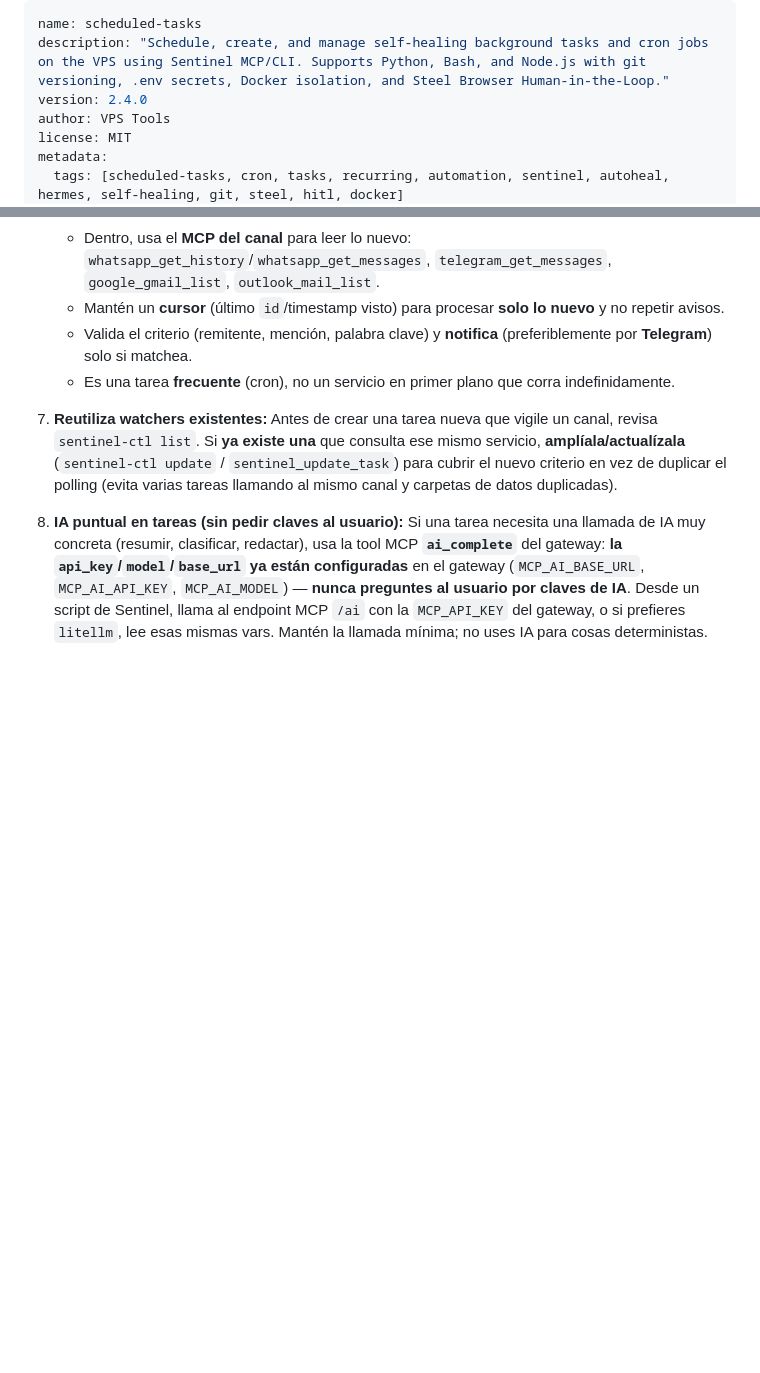
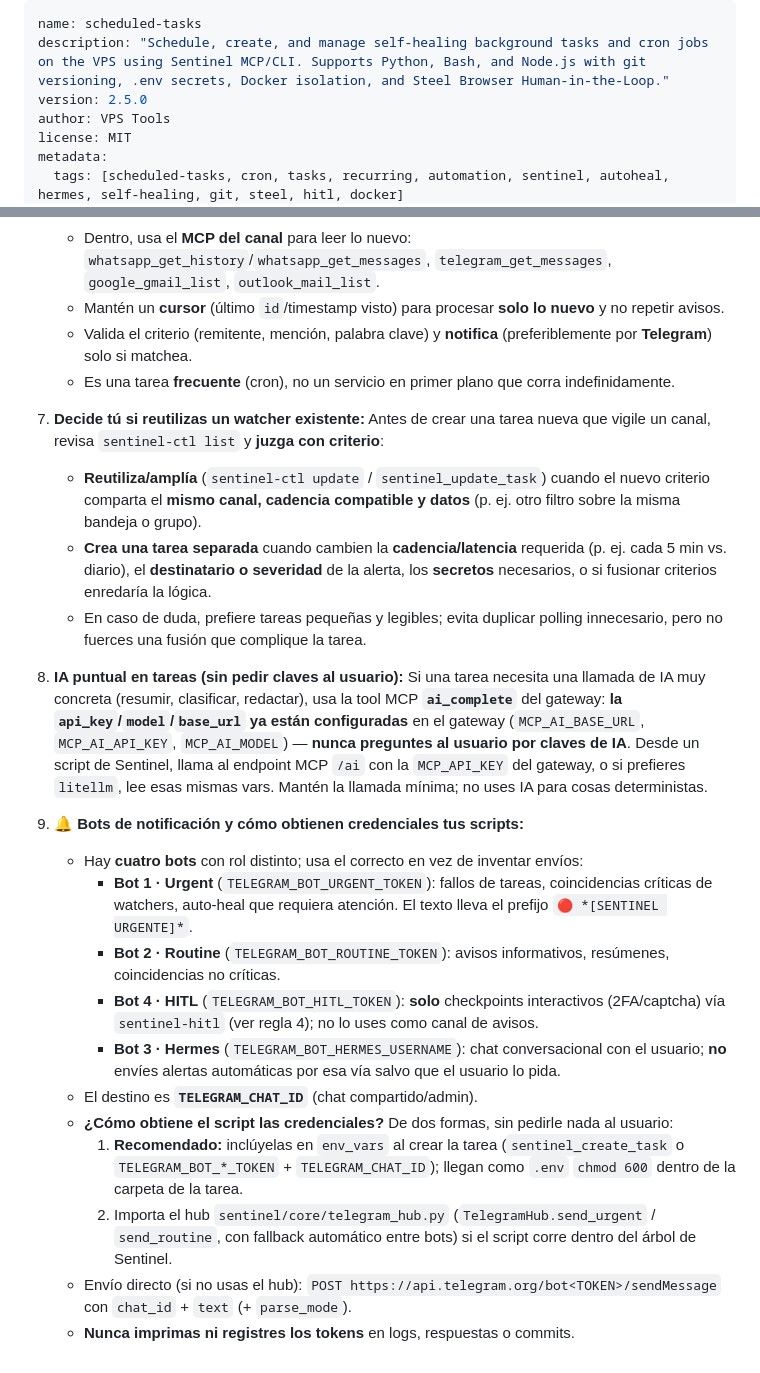
Before and after one commit to Jeisson005/vps-tools, a Markdown page: skills/scheduled-tasks/hermes.md, 2 parts joined by grey strips. Rendered like a GitHub page; blank space fills up the shorter version.

```diff
--- a/skills/scheduled-tasks/hermes.md
+++ b/skills/scheduled-tasks/hermes.md
@@ -1,7 +1,7 @@
 ---
 name: scheduled-tasks
 description: "Schedule, create, and manage self-healing background tasks and cron jobs on the VPS using Sentinel MCP/CLI. Supports Python, Bash, and Node.js with git versioning, .env secrets, Docker isolation, and Steel Browser Human-in-the-Loop."
-version: 2.4.0
+version: 2.5.0
 author: VPS Tools
 license: MIT
 metadata:
@@ -53,7 +53,10 @@ Whenever the user asks to *"programar una tarea"*, *"crear un cron"*, *"sincroni
    - Valida el criterio (remitente, mención, palabra clave) y **notifica** (preferiblemente por **Telegram**) solo si matchea.
    - Es una tarea **frecuente** (cron), no un servicio en primer plano que corra indefinidamente.
 
-7. **Reutiliza watchers existentes:** Antes de crear una tarea nueva que vigile un canal, revisa `sentinel-ctl list`. Si **ya existe una** que consulta ese mismo servicio, **amplíala/actualízala** (`sentinel-ctl update` / `sentinel_update_task`) para cubrir el nuevo criterio en vez de duplicar el polling (evita varias tareas llamando al mismo canal y carpetas de datos duplicadas).
+7. **Decide tú si reutilizas un watcher existente:** Antes de crear una tarea nueva que vigile un canal, revisa `sentinel-ctl list` y **juzga con criterio**:
+   - **Reutiliza/amplía** (`sentinel-ctl update` / `sentinel_update_task`) cuando el nuevo criterio comparta el **mismo canal, cadencia compatible y datos** (p. ej. otro filtro sobre la misma bandeja o grupo).
+   - **Crea una tarea separada** cuando cambien la **cadencia/latencia** requerida (p. ej. cada 5 min vs. diario), el **destinatario o severidad** de la alerta, los **secretos** necesarios, o si fusionar criterios enredaría la lógica.
+   - En caso de duda, prefiere tareas pequeñas y legibles; evita duplicar polling innecesario, pero no fuerces una fusión que complique la tarea.
 
 8. **IA puntual en tareas (sin pedir claves al usuario):** Si una tarea necesita una llamada de IA muy concreta
    (resumir, clasificar, redactar), usa la tool MCP **`ai_complete`** del gateway: **la `api_key`/`model`/`base_url`
@@ -61,3 +64,16 @@ Whenever the user asks to *"programar una tarea"*, *"crear un cron"*, *"sincroni
    al usuario por claves de IA**. Desde un script de Sentinel, llama al endpoint MCP `/ai` con la `MCP_API_KEY` del
    gateway, o si prefieres `litellm`, lee esas mismas vars. Mantén la llamada mínima; no uses IA para cosas
    deterministas.
+
+9. **🔔 Bots de notificación y cómo obtienen credenciales tus scripts:**
+   - Hay **cuatro bots** con rol distinto; usa el correcto en vez de inventar envíos:
+     - **Bot 1 · Urgent** (`TELEGRAM_BOT_URGENT_TOKEN`): fallos de tareas, coincidencias críticas de watchers, auto-heal que requiera atención. El texto lleva el prefijo `🔴 *[SENTINEL URGENTE]*`.
+     - **Bot 2 · Routine** (`TELEGRAM_BOT_ROUTINE_TOKEN`): avisos informativos, resúmenes, coincidencias no críticas.
+     - **Bot 4 · HITL** (`TELEGRAM_BOT_HITL_TOKEN`): **solo** checkpoints interactivos (2FA/captcha) vía `sentinel-hitl` (ver regla 4); no lo uses como canal de avisos.
+     - **Bot 3 · Hermes** (`TELEGRAM_BOT_HERMES_USERNAME`): chat conversacional con el usuario; **no** envíes alertas automáticas por esa vía salvo que el usuario lo pida.
+   - El destino es **`TELEGRAM_CHAT_ID`** (chat compartido/admin).
+   - **¿Cómo obtiene el script las credenciales?** De dos formas, sin pedirle nada al usuario:
+     1. **Recomendado:** inclúyelas en `env_vars` al crear la tarea (`sentinel_create_task` o `TELEGRAM_BOT_*_TOKEN` + `TELEGRAM_CHAT_ID`); llegan como `.env` `chmod 600` dentro de la carpeta de la tarea.
+     2. Importa el hub `sentinel/core/telegram_hub.py` (`TelegramHub.send_urgent` / `send_routine`, con fallback automático entre bots) si el script corre dentro del árbol de Sentinel.
+   - Envío directo (si no usas el hub): `POST https://api.telegram.org/bot<TOKEN>/sendMessage` con `chat_id` + `text` (+ `parse_mode`).
+   - **Nunca imprimas ni registres los tokens** en logs, respuestas o commits.
```
Also changed, not shown: skills/scheduled-tasks/opencode.md (+15 -2 lines).
